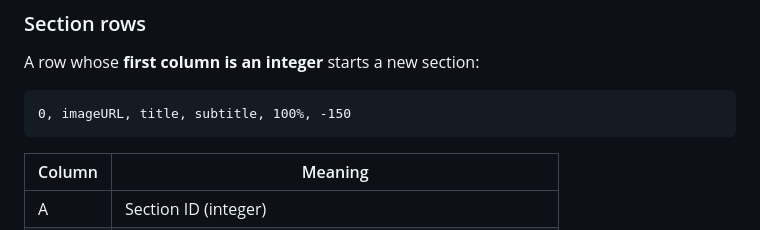
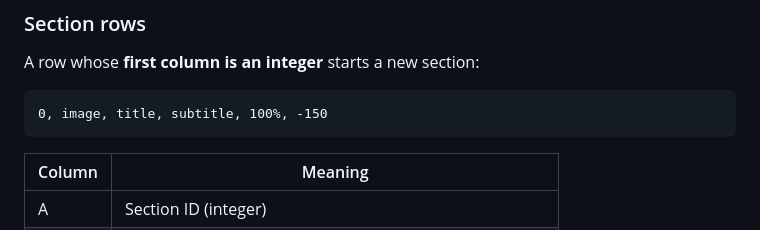
Before and after one commit to AdrianArtacho/teach_Stationen, a Markdown page: README.md, the part around the change printed below. GitHub-like rendering.

````diff
--- a/README.md
+++ b/README.md
@@ -65,7 +65,7 @@ The CSV defines **sections** and **items**.
 A row whose **first column is an integer** starts a new section:
 
 ```
-0, imageURL, title, subtitle, 100%, -150
+0, image, title, subtitle, 100%, -150
 ```
 
 | Column | Meaning                                                    |
````
Also changed, not shown: other parts of README.md (+4 -4 lines).
